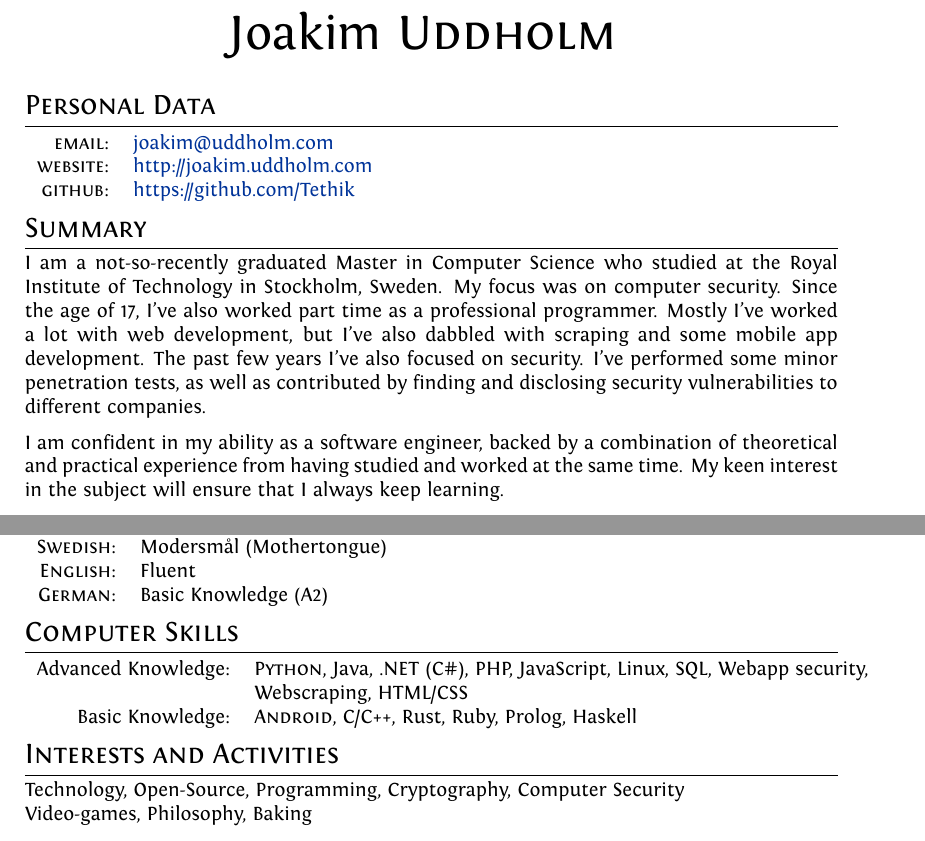
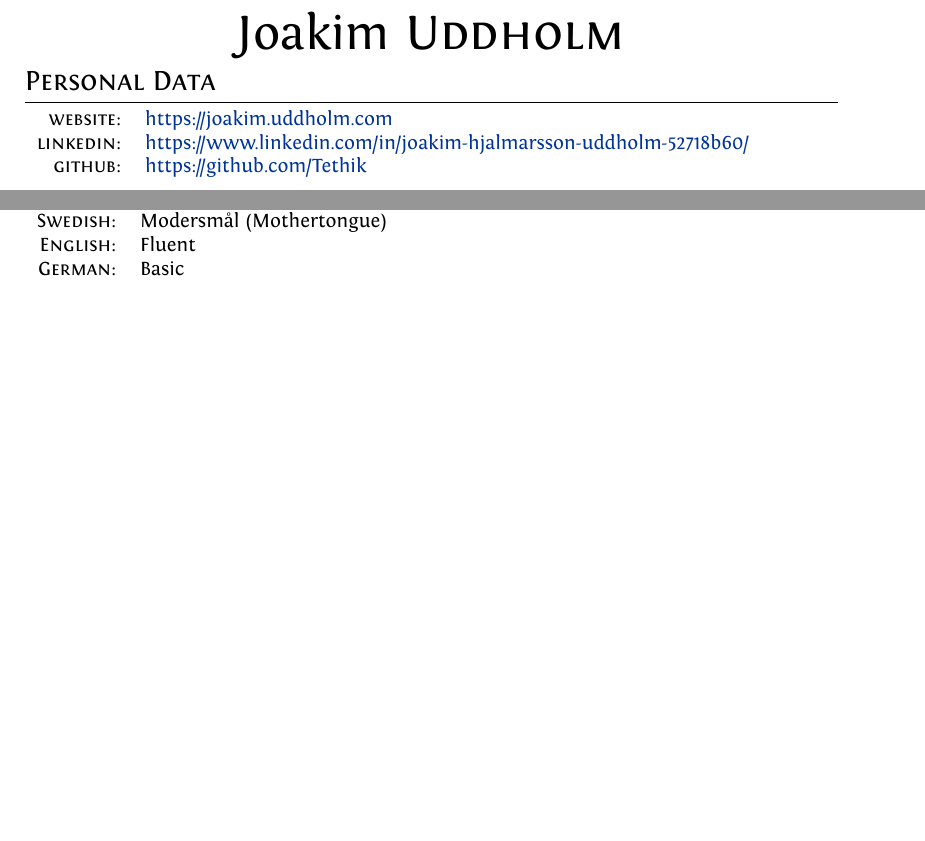
Before and after one commit to Tethik/curriculum-vitae, a LaTeX CV (cv.tex): two parts of pages 1 and 3 of 5 before the commit and two parts of pages 1 and 2 of 4 after it, joined at a grey line, cut so that both start at the same text, the shorter picture padded with empty space. Compiled offline with XeLaTeX.

Commit message:
Update CV for 2024

```diff
--- a/cv.tex
+++ b/cv.tex
@@ -11,6 +11,7 @@
 \usepackage{supertabular} 				%for Grades
 \usepackage{titlesec}					%custom \section
 \usepackage{xelatexemoji}
+\usepackage{tabulary}
 
 \usepackage{subfiles}
 \graphicspath{{images/}{../images/}}
@@ -63,23 +64,21 @@ ItalicFont = Fontin-Italic.otf
 %--------------------TITLE-------------
 \par{\centering
 		{\Huge Joakim \textsc{Uddholm}
-	}\bigskip\par}
+	}\par}
 
 %--------------------SECTIONS-----------------------------------
 \section{Personal Data}
 
 \begin{tabular}{rl}
-    \textsc{email:}     & \href{mailto:joakim@uddholm.com}{joakim@uddholm.com}\\
-    \textsc{website:}   & \href{http://joakim.uddholm.com}{http://joakim.uddholm.com}\\
+    \textsc{website:}   & \href{https://joakim.uddholm.com}{https://joakim.uddholm.com}\\
+    \textsc{linkedin:}   & \href{https://www.linkedin.com/in/joakim-hjalmarsson-uddholm-52718b60/}{https://www.linkedin.com/in/joakim-hjalmarsson-uddholm-52718b60/}\\
     \textsc{github:}   & \href{https://github.com/Tethik}{https://github.com/Tethik}\\
 \end{tabular}
 
-\section{Summary}
-I am a not-so-recently graduated Master in Computer Science who studied at the Royal Institute of Technology in Stockholm, Sweden.
-My focus was on computer security. Since the age of 17, I've also worked part time as a professional
-programmer. Mostly I've worked a lot with web development, but I've also dabbled with scraping and some mobile app development.
-The past few years I've also focused on security. I've performed some minor penetration tests, as well as
-contributed by finding and disclosing security vulnerabilities to different companies.
+% \section{Summary} % Old summary
+% I am a not-so-recently graduated Master in Computer Science who studied at the Royal Institute of Technology in Stockholm, Sweden.
+% My focus was on computer security. Since the age of 17, I've also worked part time as a professional
+% programmer. Mostly I've worked a lot with web development, but I've also dabbled with scraping and some mobile app development.
+% The past few years I've also focused on security. I've performed some minor penetration tests, as well as
+% contributed by finding and disclosing security vulnerabilities to different companies.
 
-I am confident in my ability as a software engineer, backed by a combination of theoretical and practical experience
-from having studied and worked at the same time. My keen interest in the subject will ensure that I always keep learning.
@@ -187,18 +203,18 @@ and setup in Linux and Windows. Security auditing/pentesting of websites. }
 \begin{tabular}{rl}
 \textsc{Swedish:}& Modersmål (Mothertongue)\\
 \textsc{English:}& Fluent\\
-\textsc{German:}& Basic Knowledge (A2)\\
+\textsc{German:}& Basic\\
 \end{tabular}
 
-\section{Computer Skills}
-\begin{tabular}{rl}
- Advanced Knowledge:& \textsc{Python}, Java, .NET (C\#), PHP, JavaScript, Linux, SQL, Webapp security,\\& Webscraping, HTML/CSS\\
- Basic Knowledge:&  \textsc{Android}, C/C++, Rust, Ruby, Prolog, Haskell  \\
-\end{tabular}
+% \section{Computer Skills}
+% \begin{tabular}{rl}
+%  Advanced Knowledge:& \textsc{Python}, Java, .NET (C\#), PHP, JavaScript, Linux, SQL, Webapp security,\\& Webscraping, HTML/CSS\\
+%  Basic Knowledge:&  \textsc{Android}, C/C++, Rust, Ruby, Prolog, Haskell  \\
+% \end{tabular}
 
-\section{Interests and Activities}
-Technology, Open-Source, Programming, Cryptography, Computer Security\\
-Video-games, Philosophy, Baking
+% \section{Interests and Activities}
+% Technology, Open-Source, Programming, Cryptography, Computer Security\\
+% Video-games, Philosophy, Baking
 
 \newpage
 
```
Also changed, not shown: src/github/pyproject.toml (added, +11 -0 lines), cv.tex (23 more changed lines), 3 other files.
